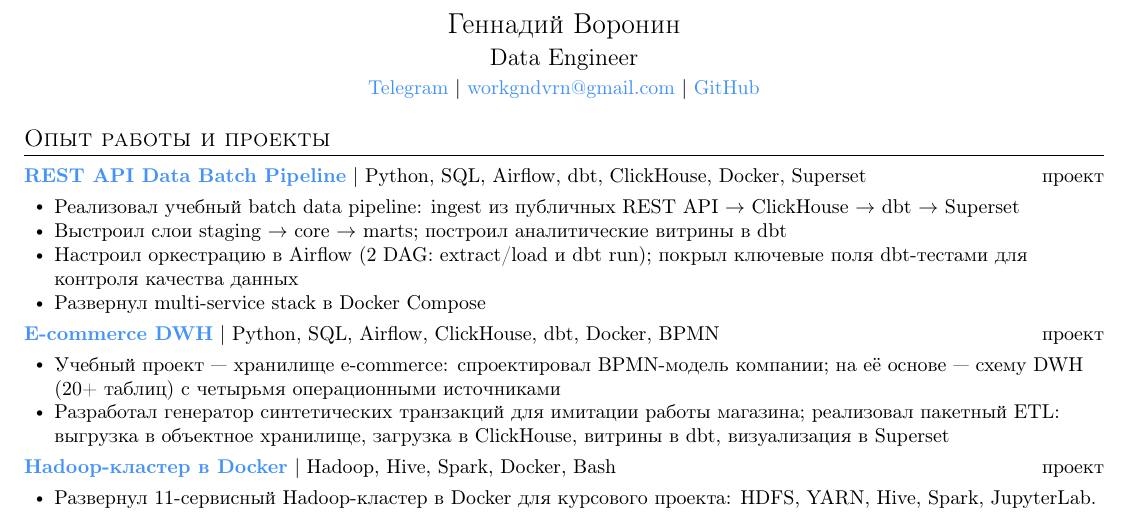
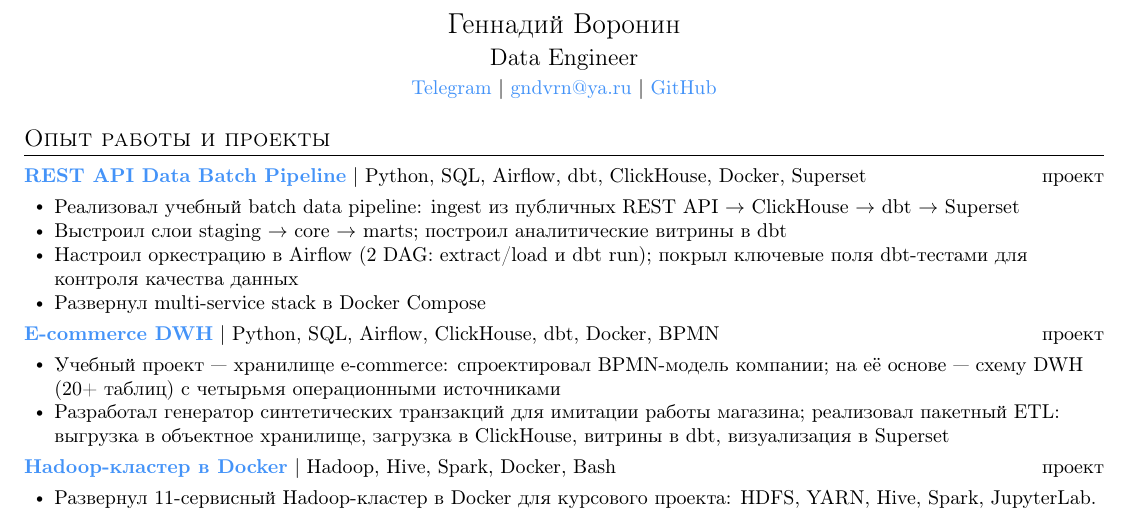
Before and after one commit to gndvrn/gndvrn, a LaTeX CV (resume/resume.tex): part of the page, cut so that both start at the same text. Compiled offline with pdfLaTeX.

Commit message:
changed work email

```diff
--- a/resume/resume.tex
+++ b/resume/resume.tex
@@ -93,7 +93,7 @@
   {\large Data Engineer} \\ \vspace{1pt}
   {\small
     \resumelink{https://t.me/unavailable_domain}{Telegram} $|$
-    \resumelink{mailto:workgndvrn@gmail.com}{workgndvrn@gmail.com} $|$
+    \resumelink{mailto:gndvrn@ya.ru}{gndvrn@ya.ru} $|$
     \resumelink{https://github.com/gndvrn}{GitHub}
   }
 \end{center}
```
Also changed, not shown: README.md, resume/resume.pdf.
